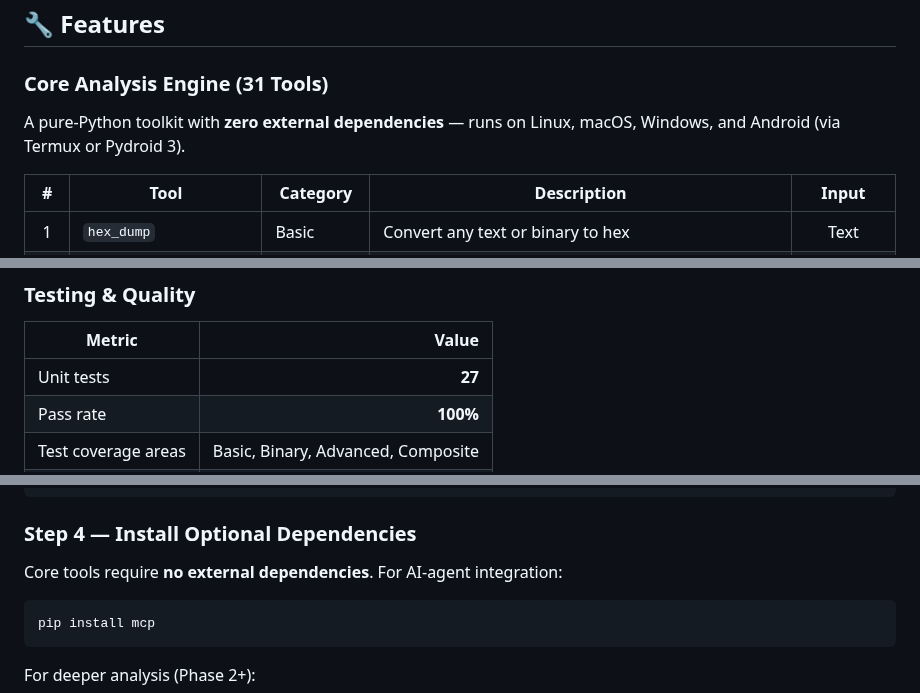
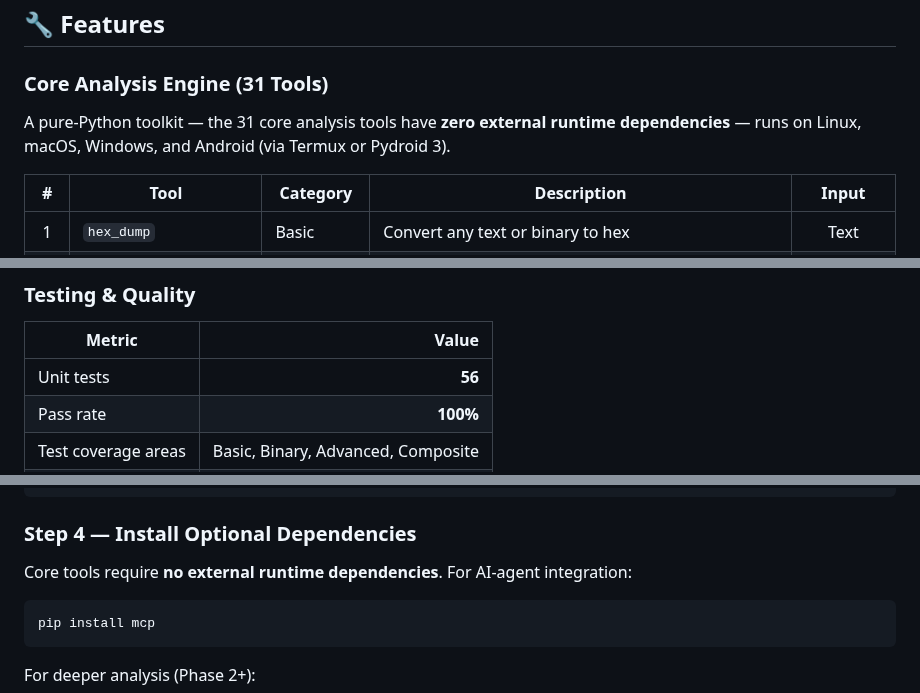
Before and after one commit to qamarsobhy7-source/nexus-re, a Markdown page: README.md, 3 parts joined by grey strips. Rendered like a GitHub page.

Commit message:
docs: unify test count to 56 and clarify zero-dependency claim

```diff
--- a/README.md
+++ b/README.md
@@ -322,7 +322,7 @@ NEXUS-RE already handles **13 analysis tasks** out of 25 in the roadmap, with **
 
 ### Core Analysis Engine (31 Tools)
 
-A pure-Python toolkit with **zero external dependencies** — runs on Linux, macOS, Windows, and Android (via Termux or Pydroid 3).
+A pure-Python toolkit — the 31 core analysis tools have **zero external runtime dependencies** — runs on Linux, macOS, Windows, and Android (via Termux or Pydroid 3).
 
 | # | Tool | Category | Description | Input |
 |:-:|------|----------|-------------|:-----:|
@@ -404,7 +404,7 @@ Every piece of evidence carries: **tool name, result, confidence (HIGH/MEDIUM/LO
 
 | Metric | Value |
 |--------|------:|
-| Unit tests | **27** |
+| Unit tests | **56** |
 | Pass rate | **100%** |
 | Test coverage areas | Basic, Binary, Advanced, Composite |
 | CI/CD | GitHub Actions (3 Python versions) |
@@ -561,7 +561,7 @@ Register with any MCP-compatible agent (Claude Code, Cursor) via mcp.json.
 
 ### Step 4 — Install Optional Dependencies
 
-Core tools require **no external dependencies**. For AI-agent integration:
+Core tools require **no external runtime dependencies**. For AI-agent integration:
 
     pip install mcp
 
```
Also changed, not shown: other parts of README.md (+4 -4 lines).
